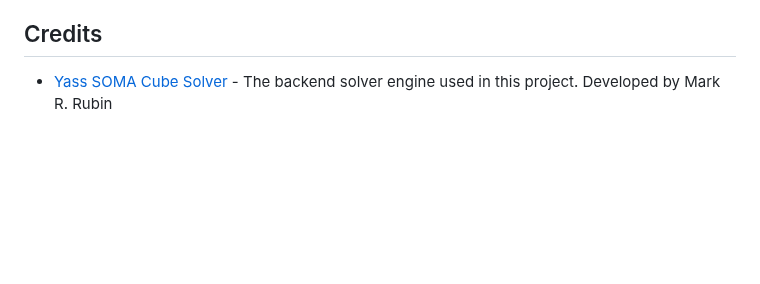
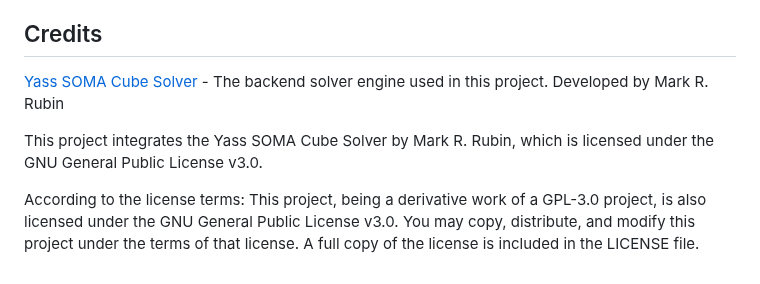
Before and after one commit to BlakeMasters/Soma-Cube-Project, a Markdown page: README.md, the part around the change. Rendered like a GitHub page; blank space fills up the shorter version.

Commit message:
Update README.md
LICENSE added

```diff
--- a/README.md
+++ b/README.md
@@ -110,4 +110,10 @@ We plan to enhance the application with the following features:
 
 ## Credits
 
-- [Yass SOMA Cube Solver](https://github.com/thanks4opensource/yass) - The backend solver engine used in this project. Developed by Mark R. Rubin
+[Yass SOMA Cube Solver](https://github.com/thanks4opensource/yass) - The backend solver engine used in this project. Developed by Mark R. Rubin
+
+This project integrates the Yass SOMA Cube Solver by Mark R. Rubin, which is licensed under the GNU General Public License v3.0.
+
+According to the license terms:
+This project, being a derivative work of a GPL-3.0 project, is also licensed under the GNU General Public License v3.0.
+You may copy, distribute, and modify this project under the terms of that license. A full copy of the license is included in the LICENSE file.
```
